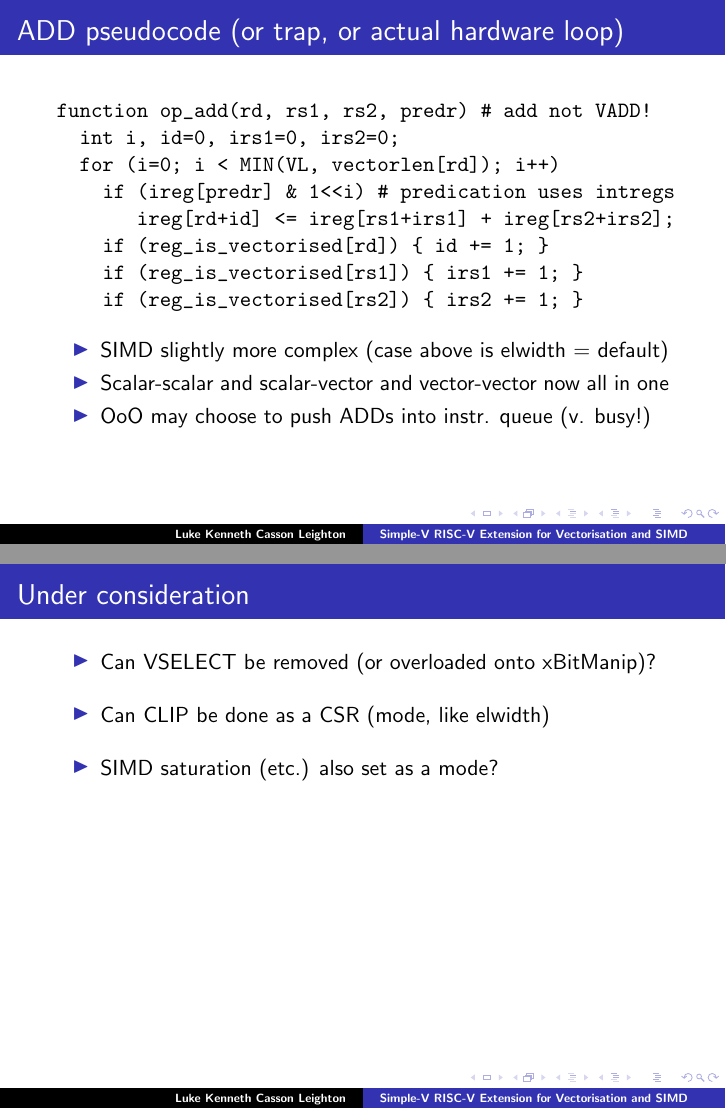
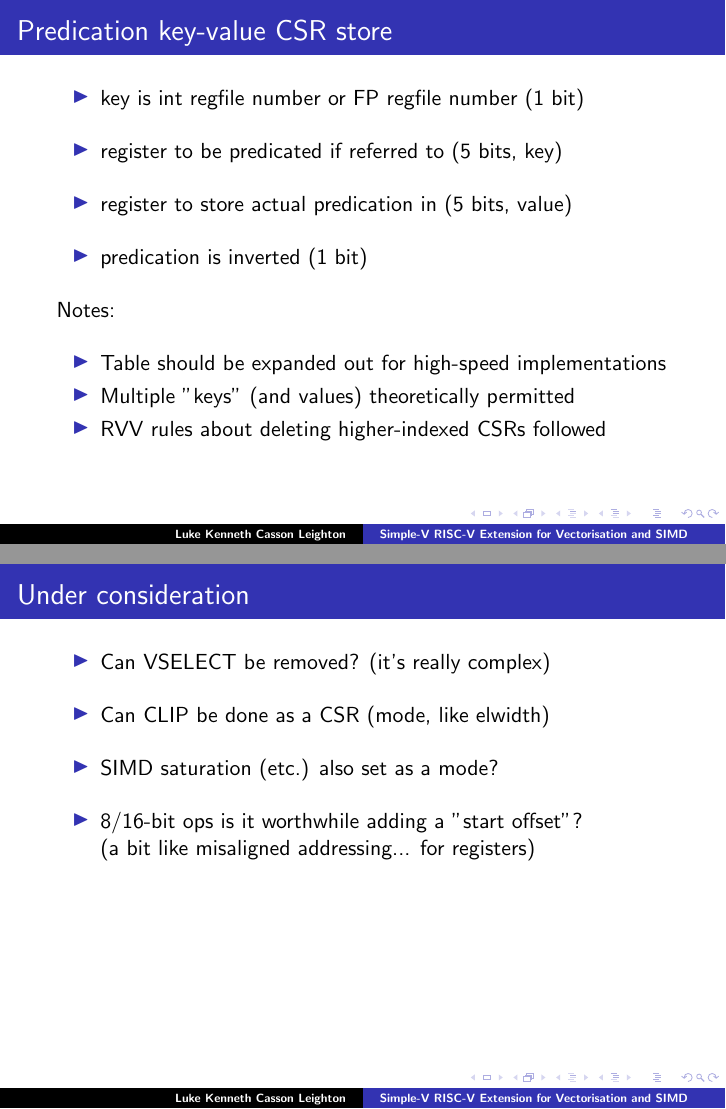
Before and after one commit to programmerjake/libre-soc-wiki, LaTeX slides (simple_v_extension/simple_v_chennai_2018.tex): pages 11 and 15 of 20 before the commit and pages 11 and 16 of 21 after it, joined at a grey line. Compiled offline with LaTeX, dvips and Ghostscript.

Commit message:
update slides

```diff
--- a/simple_v_extension/simple_v_chennai_2018.tex
+++ b/simple_v_extension/simple_v_chennai_2018.tex
@@ -175,6 +175,24 @@
 % predicated out, the second vector op may be issued *at the same time*
 % if there are available parallel ALUs to do so.
 
+
+\frame{\frametitle{Predication key-value CSR store}
+
+ \begin{itemize}
+   \item key is int regfile number or FP regfile number (1 bit)\vspace{10pt}
+   \item register to be predicated if referred to (5 bits, key)\vspace{10pt}
+   \item register to store actual predication in (5 bits, value)\vspace{10pt}
+   \item predication is inverted (1 bit)\vspace{10pt}
+  \end{itemize}
+  Notes:\vspace{10pt}
+   \begin{itemize}
+   \item Table should be expanded out for high-speed implementations
+   \item Multiple "keys" (and values) theoretically permitted
+   \item RVV rules about deleting higher-indexed CSRs followed
+  \end{itemize}
+}
+
+
 \begin{frame}[fragile]
 \frametitle{ADD pseudocode (or trap, or actual hardware loop)}
 
@@ -253,9 +271,11 @@ for (int i = 0; i < VL; ++i)
 \frame{\frametitle{Under consideration}
 
  \begin{itemize}
-   \item Can VSELECT be removed (or overloaded onto xBitManip)?\vspace{10pt}
+   \item Can VSELECT be removed? (it's really complex)\vspace{10pt}
    \item Can CLIP be done as a CSR (mode, like elwidth)\vspace{10pt}
    \item SIMD saturation (etc.) also set as a mode?\vspace{10pt}
+   \item 8/16-bit ops is it worthwhile adding a "start offset"? \\
+         (a bit like misaligned addressing... for registers)\vspace{10pt}
   \end{itemize}
 }
 
```
Also changed, not shown: simple_v_extension/simple_v_chennai_2018.tex (2 more changed lines).
